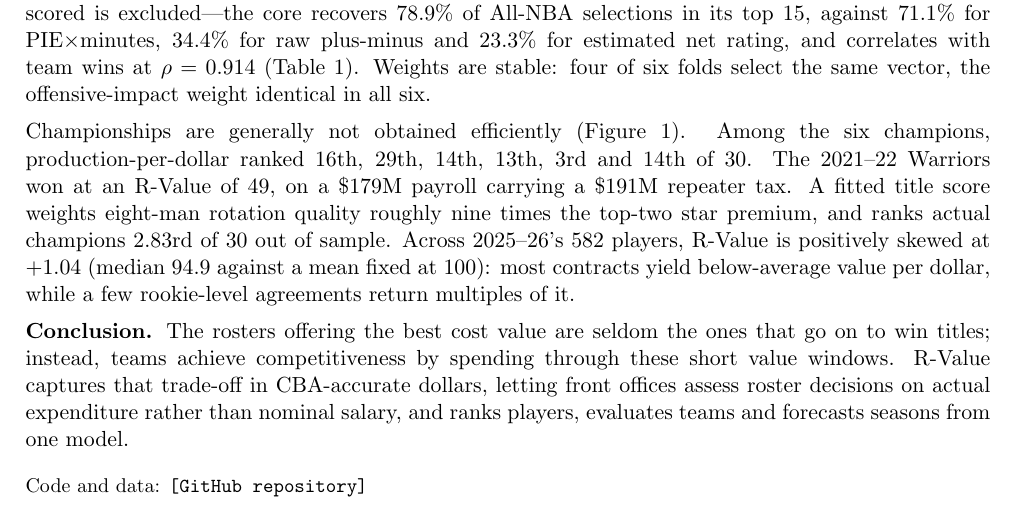
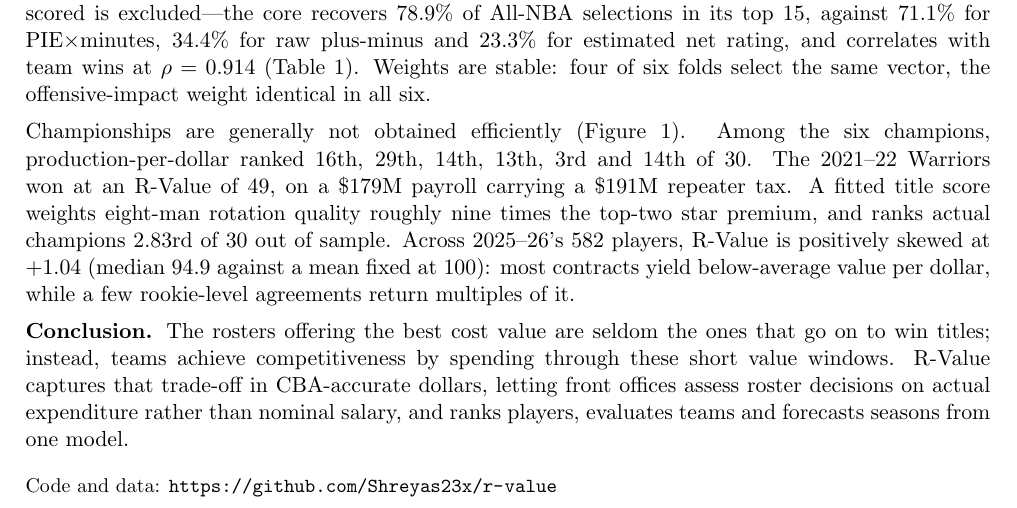
Before and after one commit to Shreyas23x/r-value, a LaTeX document (sloan/abstract.tex): part of page 1 of 2, cut so that both start at the same text. Compiled offline with pdfLaTeX.

Commit message:
Link abstract to the public repository

```diff
--- a/sloan/abstract.tex
+++ b/sloan/abstract.tex
@@ -86,7 +86,7 @@ expenditure rather than nominal salary, and ranks players, evaluates teams and
 forecasts seasons from one model.
 
 \vspace{4pt}
-{\small Code and data: \texttt{[GitHub repository]}}
+{\small Code and data: \url{https://github.com/Shreyas23x/r-value}}
 
 \begin{figure}[h]
 \centering
```
Also changed, not shown: sloan/abstract.pdf.
